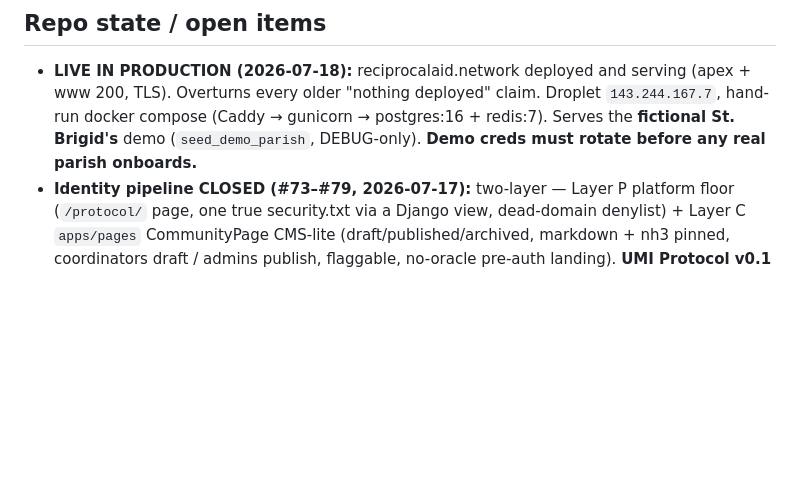
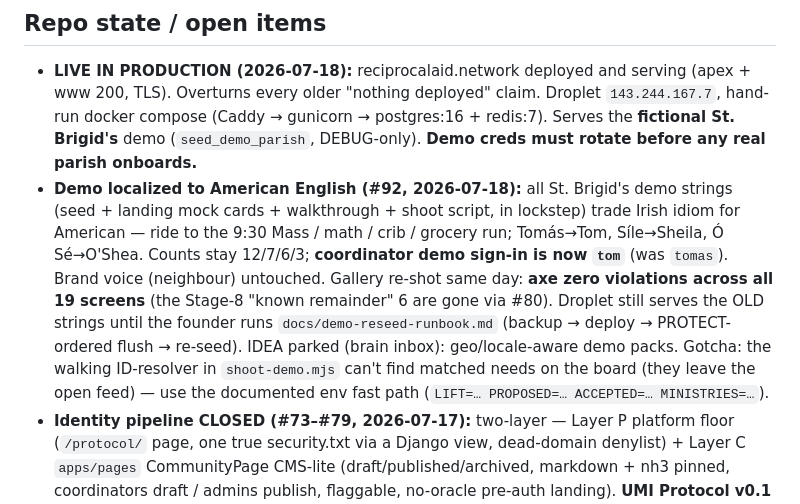
Before and after one commit to p949w6cqh2-boop/umi-exchange, a Markdown page: STATE.md, the part around the change. Drawn GitHub-style; blank space fills up the shorter version.

Commit message:
docs: record #92 demo localization + gallery re-shoot in STATE.md
Co-Authored-By: Claude Fable 5 <noreply@anthropic.com>
Claude-Session: https://claude.ai/code/session_015H8jdri6s5drPqeDrdDMfG

```diff
--- a/STATE.md
+++ b/STATE.md
@@ -116,6 +116,16 @@ Do not assume/reintroduce: Stripe billing, Twilio SMS, Chart.js dashboards, blog
   Overturns every older "nothing deployed" claim. Droplet `143.244.167.7`, hand-run docker compose
   (Caddy → gunicorn → postgres:16 + redis:7). Serves the **fictional St. Brigid's** demo
   (`seed_demo_parish`, DEBUG-only). **Demo creds must rotate before any real parish onboards.**
+- **Demo localized to American English (#92, 2026-07-18):** all St. Brigid's demo strings (seed +
+  landing mock cards + walkthrough + shoot script, in lockstep) trade Irish idiom for American —
+  ride to the 9:30 Mass / math / crib / grocery run; Tomás→Tom, Síle→Sheila, Ó Sé→O'Shea. Counts
+  stay 12/7/6/3; **coordinator demo sign-in is now `tom`** (was `tomas`). Brand voice (neighbour)
+  untouched. Gallery re-shot same day: **axe zero violations across all 19 screens** (the Stage-8
+  "known remainder" 6 are gone via #80). Droplet still serves the OLD strings until the founder
+  runs `docs/demo-reseed-runbook.md` (backup → deploy → PROTECT-ordered flush → re-seed). IDEA
+  parked (brain inbox): geo/locale-aware demo packs. Gotcha: the walking ID-resolver in
+  `shoot-demo.mjs` can't find matched needs on the board (they leave the open feed) — use the
+  documented env fast path (`LIFT=… PROPOSED=… ACCEPTED=… MINISTRIES=…`).
 - **Identity pipeline CLOSED (#73–#79, 2026-07-17):** two-layer — Layer P platform floor (`/protocol/`
   page, one true security.txt via a Django view, dead-domain denylist) + Layer C `apps/pages`
   CommunityPage CMS-lite (draft/published/archived, markdown + nh3 pinned, coordinators draft / admins
```
